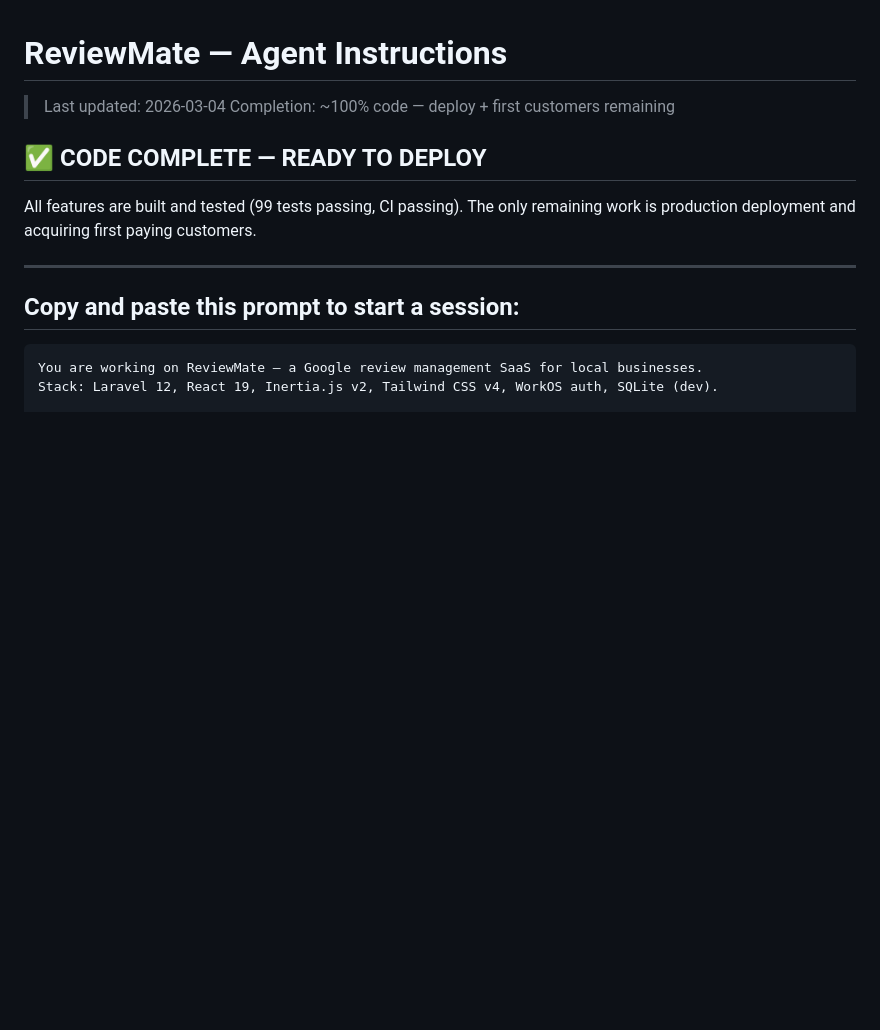
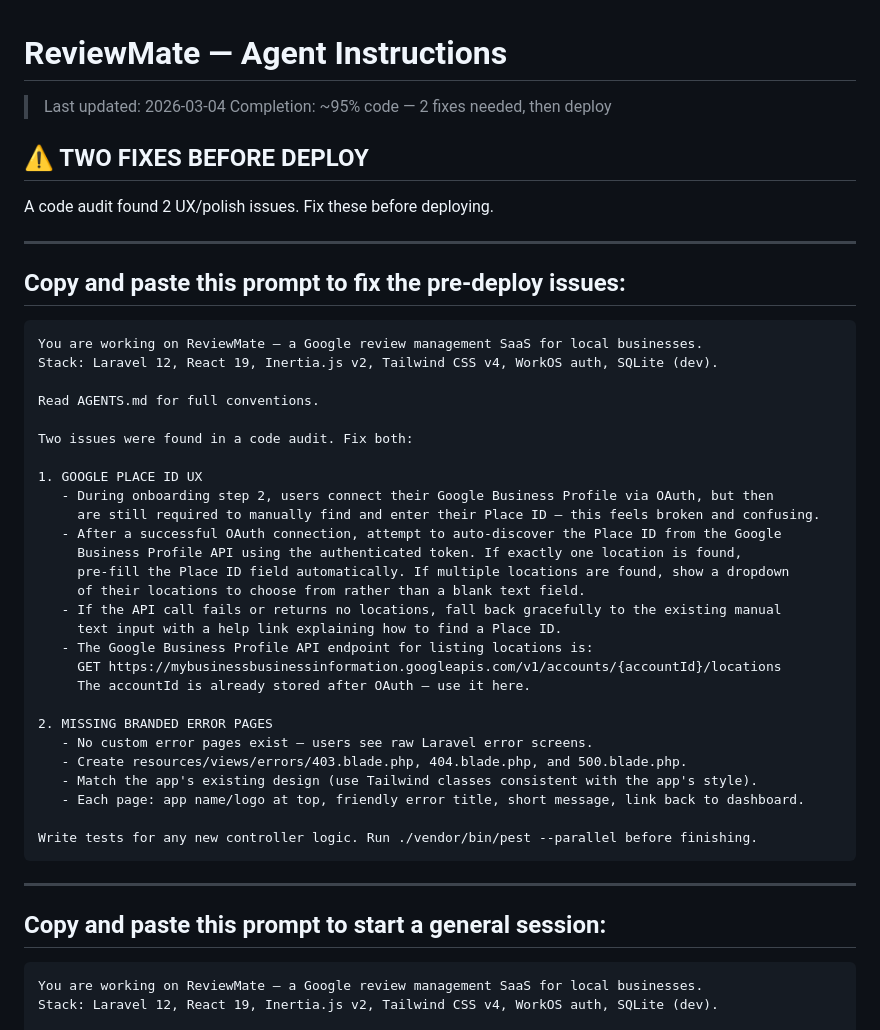
Before and after one commit to JoshSalway/ReviewMate, a Markdown page: INSTRUCTIONS.md, the part around the change. Drawn GitHub-style; blank space fills up the shorter version.

Commit message:
docs: update INSTRUCTIONS with pre-deploy fixes (Place ID UX + error pages)

````diff
--- a/INSTRUCTIONS.md
+++ b/INSTRUCTIONS.md
@@ -1,16 +1,49 @@
 # ReviewMate — Agent Instructions
 
 > Last updated: 2026-03-04
-> Completion: ~100% code — deploy + first customers remaining
+> Completion: ~95% code — 2 fixes needed, then deploy
 
-## ✅ CODE COMPLETE — READY TO DEPLOY
+## ⚠️ TWO FIXES BEFORE DEPLOY
 
-All features are built and tested (99 tests passing, CI passing). The only remaining work is
-production deployment and acquiring first paying customers.
+A code audit found 2 UX/polish issues. Fix these before deploying.
 
 ---
 
-## Copy and paste this prompt to start a session:
+## Copy and paste this prompt to fix the pre-deploy issues:
+
+```
+You are working on ReviewMate — a Google review management SaaS for local businesses.
+Stack: Laravel 12, React 19, Inertia.js v2, Tailwind CSS v4, WorkOS auth, SQLite (dev).
+
+Read AGENTS.md for full conventions.
+
+Two issues were found in a code audit. Fix both:
+
+1. GOOGLE PLACE ID UX
+   - During onboarding step 2, users connect their Google Business Profile via OAuth, but then
+     are still required to manually find and enter their Place ID — this feels broken and confusing.
+   - After a successful OAuth connection, attempt to auto-discover the Place ID from the Google
+     Business Profile API using the authenticated token. If exactly one location is found,
+     pre-fill the Place ID field automatically. If multiple locations are found, show a dropdown
+     of their locations to choose from rather than a blank text field.
+   - If the API call fails or returns no locations, fall back gracefully to the existing manual
+     text input with a help link explaining how to find a Place ID.
+   - The Google Business Profile API endpoint for listing locations is:
+     GET https://mybusinessbusinessinformation.googleapis.com/v1/accounts/{accountId}/locations
+     The accountId is already stored after OAuth — use it here.
+
+2. MISSING BRANDED ERROR PAGES
+   - No custom error pages exist — users see raw Laravel error screens.
+   - Create resources/views/errors/403.blade.php, 404.blade.php, and 500.blade.php.
+   - Match the app's existing design (use Tailwind classes consistent with the app's style).
+   - Each page: app name/logo at top, friendly error title, short message, link back to dashboard.
+
+Write tests for any new controller logic. Run ./vendor/bin/pest --parallel before finishing.
+```
+
+---
+
+## Copy and paste this prompt to start a general session:
 
 ```
 You are working on ReviewMate — a Google review management SaaS for local businesses.
````
